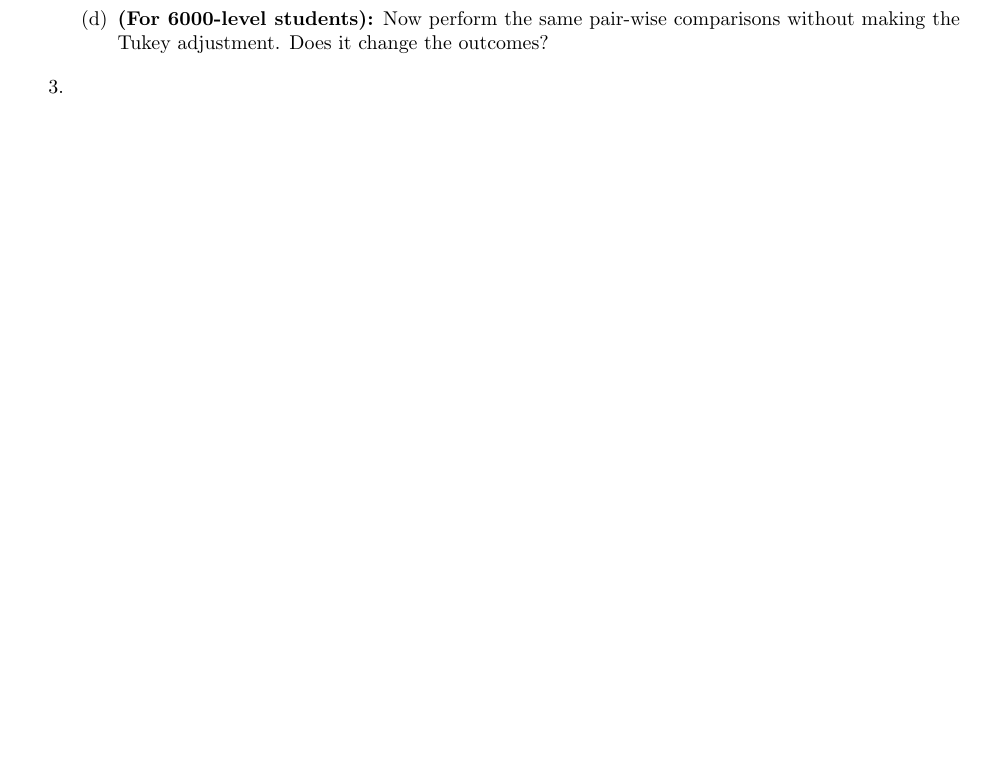
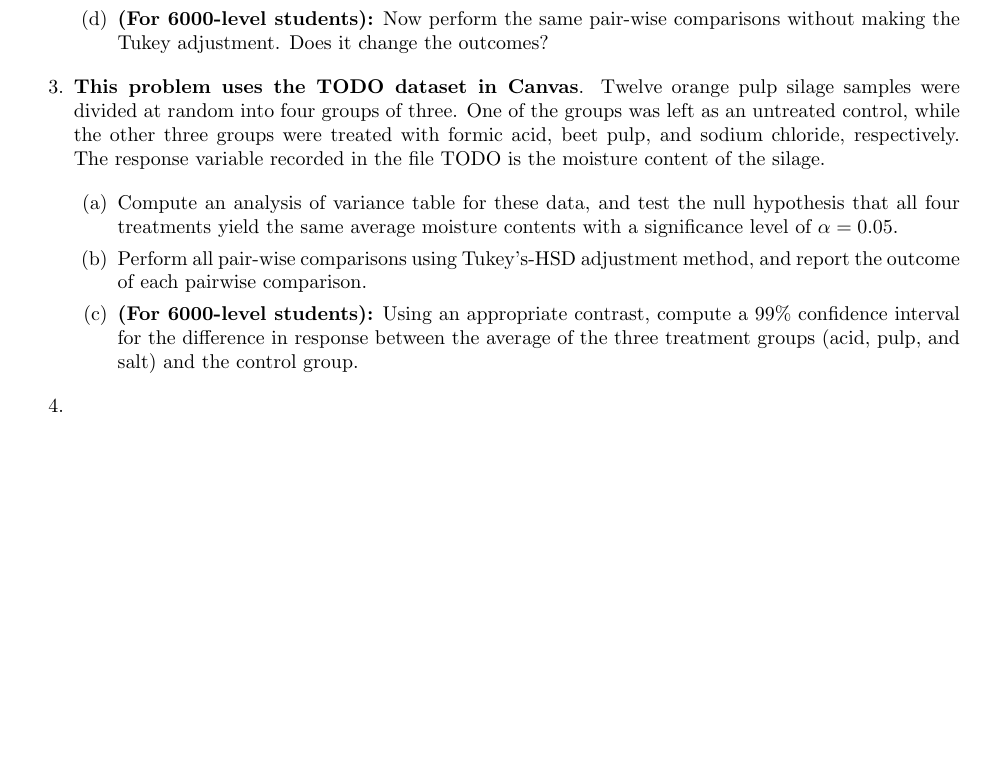
Before and after one commit to jeswheel/5200_f26, a LaTeX problem sheet (hw03/hw03.tex): part of the page, cut so that both start at the same text, the shorter picture padded with empty space. Compiled offline with pdfLaTeX.

Commit message:
Draft 2 of HW3

```diff
--- a/hw03/hw03.tex
+++ b/hw03/hw03.tex
@@ -127,6 +127,17 @@
     \item \textbf{(For 6000-level students):} Now perform the same pair-wise comparisons without making the Tukey adjustment. Does it change the outcomes?
   \end{enumerate}
 
+  \item \textbf{This problem uses the TODO dataset in Canvas}. Twelve orange pulp silage samples were divided at random into four groups of three.
+  One of the groups was left as an untreated control, while the other three groups were treated with formic acid, beet pulp, and sodium chloride, respectively.
+  The response variable recorded in the file TODO is the moisture content of the silage.
+
+  \begin{enumerate}
+    \item Compute an analysis of variance table for these data, and test the null hypothesis that all four treatments yield the same average moisture contents with a significance level of $\alpha = 0.05$.
+    \item Perform all pair-wise comparisons using Tukey's-HSD adjustment method, and report the outcome of each pairwise comparison.
+    \item \textbf{(For 6000-level students):} Using an appropriate contrast, compute a $99\%$ confidence interval for the difference in response between the average of the three treatment groups (acid, pulp, and salt) and the control group.
+  \end{enumerate}
+
+
   \item \label{prob:last}
 \end{enumerate}
 
```
Also changed, not shown: hw03/hw03.pdf, 1 other file.
